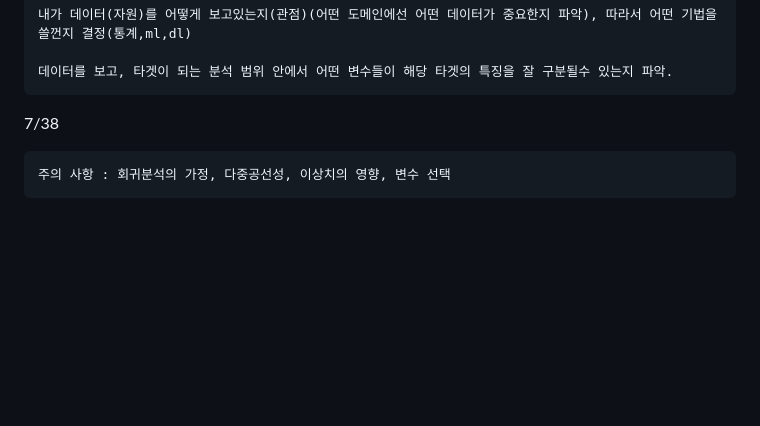
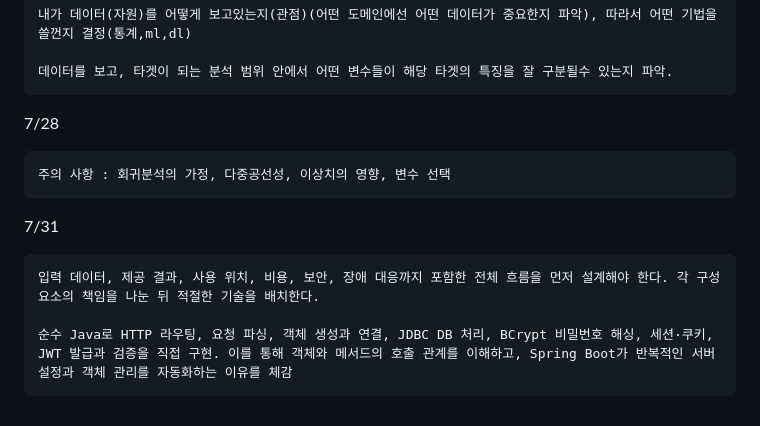
Before and after one commit to piw0814-create/window_home, a Markdown page: attention.md, the part around the change. Drawn GitHub-style; blank space fills up the shorter version.

```diff
--- a/attention.md
+++ b/attention.md
@@ -207,6 +207,12 @@
 
     데이터를 보고, 타겟이 되는 분석 범위 안에서 어떤 변수들이 해당 타겟의 특징을 잘 구분될수 있는지 파악.
 
-7/38
+7/28
 
     주의 사항 : 회귀분석의 가정, 다중공선성, 이상치의 영향, 변수 선택
+
+7/31
+
+    입력 데이터, 제공 결과, 사용 위치, 비용, 보안, 장애 대응까지 포함한 전체 흐름을 먼저 설계해야 한다. 각 구성요소의 책임을 나눈 뒤 적절한 기술을 배치한다.
+
+    순수 Java로 HTTP 라우팅, 요청 파싱, 객체 생성과 연결, JDBC DB 처리, BCrypt 비밀번호 해싱, 세션·쿠키, JWT 발급과 검증을 직접 구현. 이를 통해 객체와 메서드의 호출 관계를 이해하고, Spring Boot가 반복적인 서버 설정과 객체 관리를 자동화하는 이유를 체감
```
Also changed, not shown: 7월30일~8월5일/내용정리.md (+0 -8 lines), 7월31일/내용정리.md (added, +88 -0 lines).
